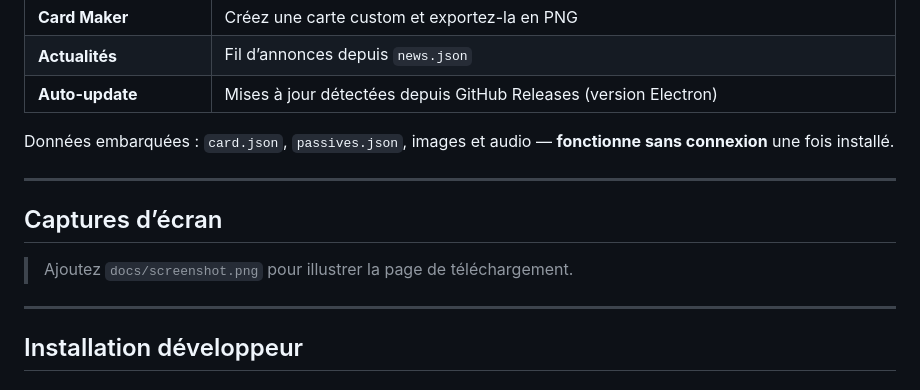
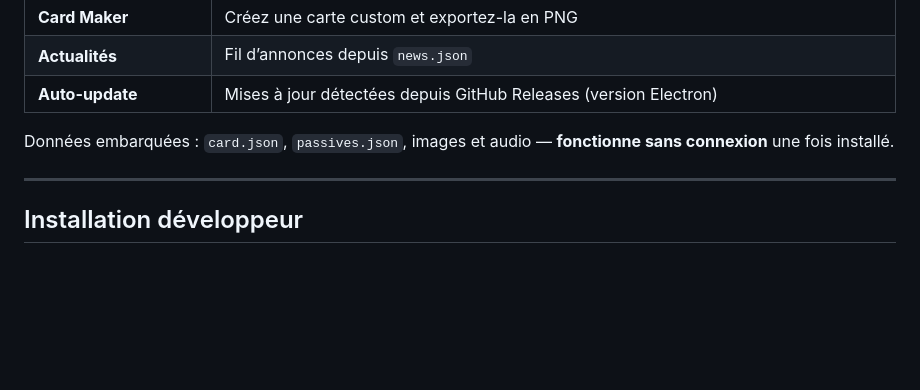
Before and after one commit to Sehla184649/cardmonsterwiki, a Markdown page: README.md, the part around the change. GitHub-like rendering; blank space fills up the shorter version.

```diff
--- a/README.md
+++ b/README.md
@@ -32,12 +32,6 @@ Page de présentation : [`docs/index.html`](docs/index.html) (GitHub Pages ou ou
 | **Auto-update** | Mises à jour détectées depuis GitHub Releases (version Electron) |
 
 Données embarquées : `card.json`, `passives.json`, images et audio — **fonctionne sans connexion** une fois installé.
-
----
-
-## Captures d’écran
-
-> Ajoutez `docs/screenshot.png` pour illustrer la page de téléchargement.
 
 ---
 
```
